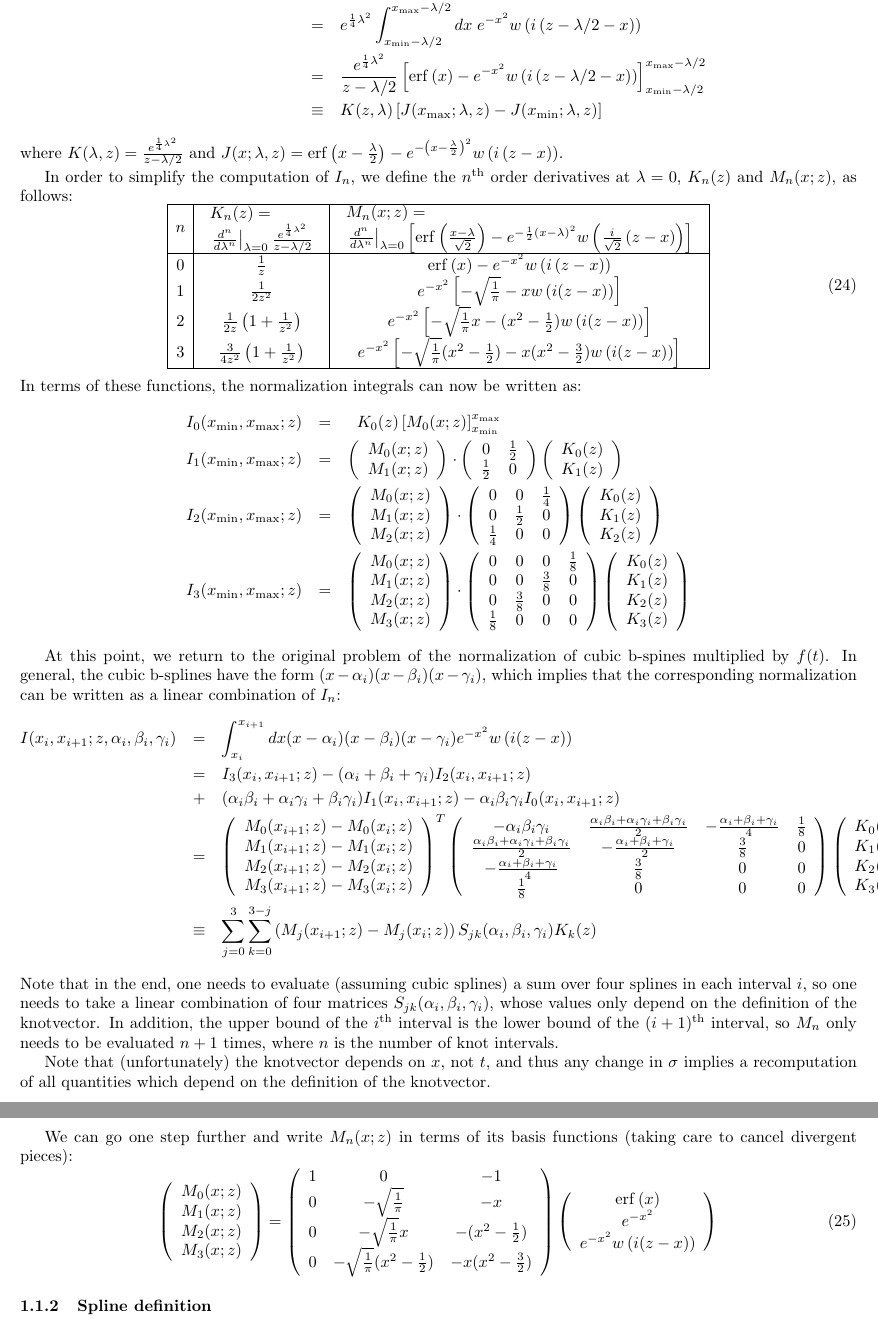
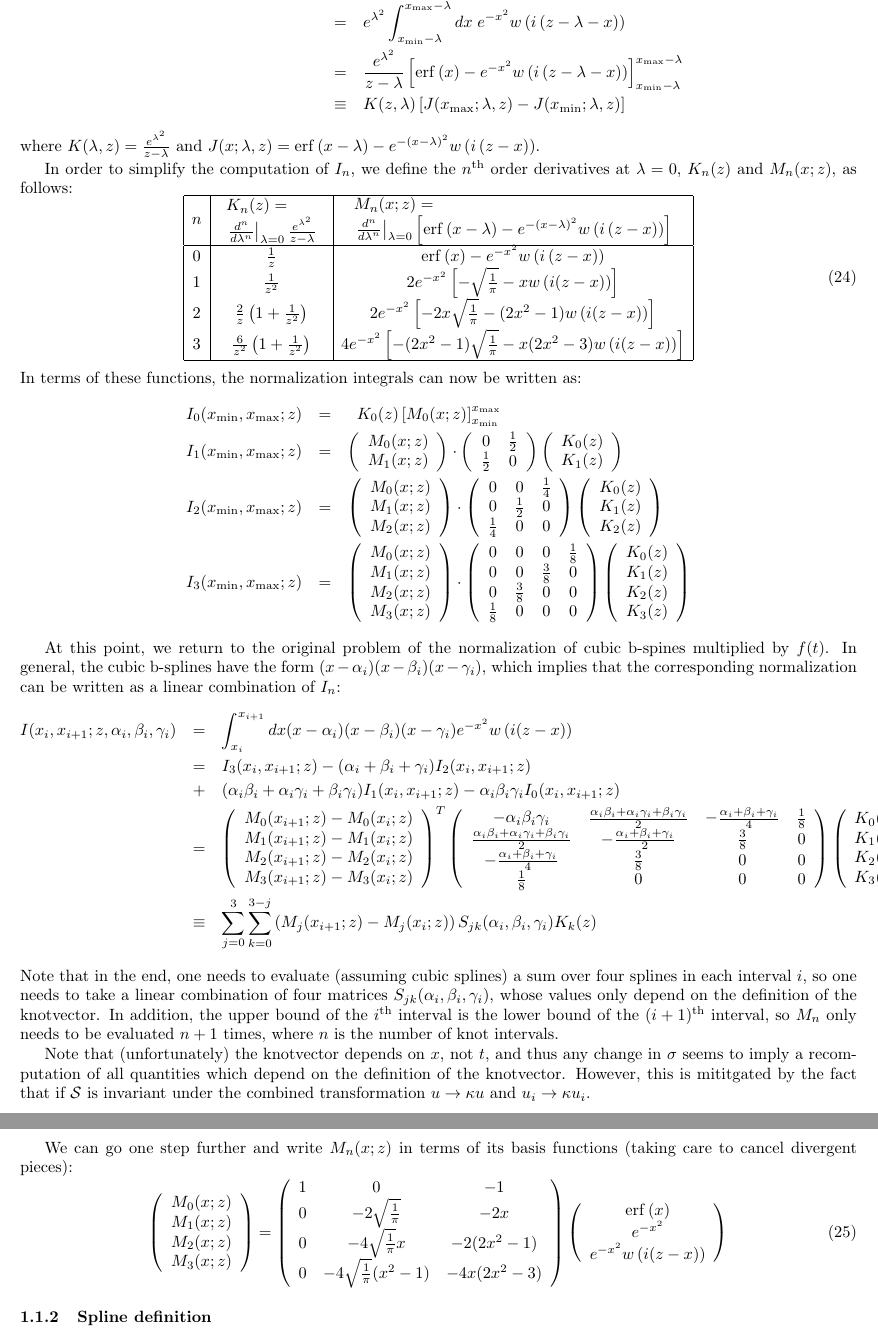
Before and after one commit to GerhardRaven/P2VV, a LaTeX document (jpsiphi.tex): two parts of pages 4 and 5 of 20, joined at a grey line, cut at the place of the change. Compiled offline with pdfLaTeX.

Commit message:
fix factor 1/2 in front of lambda

```diff
--- a/jpsiphi.tex
+++ b/jpsiphi.tex
@@ -200,24 +200,24 @@ using the following method\footnote{Manuel Schiller, private communication}:
 Once again we complete the square, and shift the integrand to obtain:
 \begin{eqnarray*}
        I(x_\mathrm{min},x_\mathrm{max};z,\lambda) &=& \int_{x_\mathrm{min}}^{x_\mathrm{max}} dx\; e^{2\lambda x} e^{-x^2} w\left( i(z-x)\right)
-        \\            &=& e^{\frac{1}{4}\lambda^2}\int_{x_\mathrm{min}-\lambda/2}^{x_\mathrm{max}-\lambda/2} dx \;  e^{-x^2} w\left(i\left(z-\lambda/2-x\right) \right)
-        \\            &=& \frac{e^{\frac{1}{4}\lambda^2}}{z-\lambda/2} \left[ \mathrm{erf}\left( x \right) - e^{-x^2}w\left(i\left(z-\lambda/2-x \right) \right) \right]_{x_\mathrm{min}-\lambda/2}^{x_\mathrm{max}-\lambda/2}
+        \\            &=& e^{\lambda^2}\int_{x_\mathrm{min}-\lambda}^{x_\mathrm{max}-\lambda} dx \;  e^{-x^2} w\left(i\left(z-\lambda-x\right) \right)
+        \\            &=& \frac{e^{\lambda^2}}{z-\lambda} \left[ \mathrm{erf}\left( x \right) - e^{-x^2}w\left(i\left(z-\lambda-x \right) \right) \right]_{x_\mathrm{min}-\lambda}^{x_\mathrm{max}-\lambda}
         \\            &\equiv& K(z,\lambda) \left[  J(x_\mathrm{max};\lambda,z) - J(x_\mathrm{min};\lambda,z)  \right]
 \end{eqnarray*}
-where $K(\lambda,z)=\frac{e^{\frac{1}{4}\lambda^2}}{z-\lambda/2}$ and $J(x;\lambda,z)=\mathrm{erf}\left(x-\frac{\lambda}{2}\right)-e^{-\left(x-\frac{\lambda}{2}\right)^2}w\left(i\left(z-x\right) \right)$.
+where $K(\lambda,z)=\frac{e^{\lambda^2}}{z-\lambda}$ and $J(x;\lambda,z)=\mathrm{erf}\left(x-\lambda\right)-e^{-\left(x-\lambda\right)^2}w\left(i\left(z-x\right) \right)$.
 
 In order to simplify the  computation of  $I_n$, we define the $n^\mathrm{th}$ order derivatives at $\lambda=0$, $K_n(z)$ and $M_n(x;z)$, as follows:
 \begin{equation}
 \begin{array}{|c|c|c|}
 \hline
 n
-& \begin{array}{l}  K_n(z)   = \\  \left. \frac{d^n}{d\lambda^n}\right|_{\lambda=0} \frac{e^{\frac{1}{4}\lambda^2}}{z-\lambda/2}  \end{array}
-& \begin{array}{l}  M_n(x;z) = \\  \left. \frac{d^n}{d\lambda^n}\right|_{\lambda=0} \left[ \mathrm{erf}\left(\frac{x-\lambda}{\sqrt{2}}\right)-  e^{-\frac{1}{2}\left(x-\lambda\right)^2}w\left(\frac{i}{\sqrt{2}}\left(z-x\right)\right)  \right] \end{array}
+& \begin{array}{l}  K_n(z)   = \\  \left. \frac{d^n}{d\lambda^n}\right|_{\lambda=0} \frac{e^{\lambda^2}}{z-\lambda}  \end{array}
+& \begin{array}{l}  M_n(x;z) = \\  \left. \frac{d^n}{d\lambda^n}\right|_{\lambda=0} \left[ \mathrm{erf}\left(x-\lambda\right)-  e^{-\left(x-\lambda\right)^2}w\left(i\left(z-x\right)\right)  \right] \end{array}
 \\ \hline
    0   & \frac{1}{z}                                &  \mathrm{erf}\left(x\right)-e^{-x^2}w\left( i \left(z-x\right)\right)
-\\ 1   & \frac{1}{2z^2}                             & e^{-x^2} \left[ - \sqrt{\frac{1}{\pi}}   -       x w\left(i(z-x)  \right) \right]
-\\ 2   & \frac{1}{2z}\left(1 + \frac{1}{z^2}\right) & e^{-x^2} \left[ - \sqrt{\frac{1}{\pi}} x - (x^2-\frac{1}{2}) w\left(i(z-x)\right) \right]
-\\ 3   & \frac{3}{4z^2}\left(1+\frac{1}{z^2}\right) & e^{-x^2} \left[ - \sqrt{\frac{1}{\pi}} (x^2-\frac{1}{2})-x(x^2-\frac{3}{2})w\left(i(z-x)\right)   \right]
+\\ 1   & \frac{1}{z^2}                             & 2 e^{-x^2} \left[ - \sqrt{\frac{1}{\pi}}   -       x w\left(i(z-x)  \right) \right]
+\\ 2   & \frac{2}{z}\left(1 + \frac{1}{z^2}\right) & 2 e^{-x^2} \left[ - 2x  \sqrt{\frac{1}{\pi}}  - (2x^2-1) w\left(i(z-x)\right) \right]
+\\ 3   & \frac{6}{z^2}\left(1+\frac{1}{z^2}\right) & 4 e^{-x^2} \left[ - (2x^2-1)\sqrt{\frac{1}{\pi}} -x(2x^2-3)w\left(i(z-x)\right)   \right]
 \\ \hline
 \end{array}
 \end{equation}
@@ -276,8 +276,9 @@ needs to take a linear combination of four matrices $S_{jk}(\alpha_i,\beta_i,\ga
 of the knotvector.  In addition, the upper bound of the $i^\mathrm{th}$ interval is the lower bound of
 the $(i+1)^\mathrm{th}$ interval, so $M_n$ only needs to be evaluated $n+1$ times, where $n$ is the number of knot intervals.
 
-Note that (unfortunately) the knotvector depends on $x$, not $t$, and thus any change in $\sigma$ implies a recomputation
-of all quantities which depend on the definition of the knotvector.
+Note that (unfortunately) the knotvector depends on $x$, not $t$, and thus any change in $\sigma$ seems to imply a recomputation
+of all quantities which depend on the definition of the knotvector. However, this is mititgated by the fact that if $\mathcal{S}$
+is invariant under the combined transformation $u \rightarrow \kappa u$ and $u_i \rightarrow \kappa u_i $.
 
 We can go one step further and write $M_n(x;z)$ in terms of its basis functions (taking
 care to cancel divergent pieces):
@@ -285,9 +286,9 @@ care to cancel divergent pieces):
      \left( \begin{array}{c} M_0(x;z) \\ M_1(x;z) \\ M_2(x;z) \\ M_3(x;z) \end{array} \right)
      = \left( \begin{array}{ccc}
           1 &  0 & -1
-     \\   0 & -\sqrt{\frac{1}{\pi}}& -x
-     \\   0 & -\sqrt{\frac{1}{\pi}}x& -(x^2-\frac{1}{2})
-     \\   0 & -\sqrt{\frac{1}{\pi}}(x^2-\frac{1}{2})& -x(x^2-\frac{3}{2})
+     \\   0 & -2\sqrt{\frac{1}{\pi}}& -2x
+     \\   0 & -4\sqrt{\frac{1}{\pi}}x& -2(2x^2-1)
+     \\   0 & -4\sqrt{\frac{1}{\pi}}(x^2-1)& -4x(2x^2-3)
        \end{array}\right)
        \left(\begin{array}{c}
                       \mathrm{erf}\left(x\right)
```
